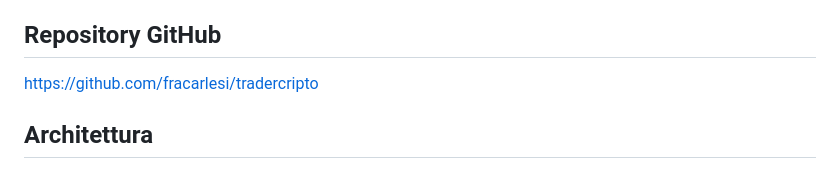
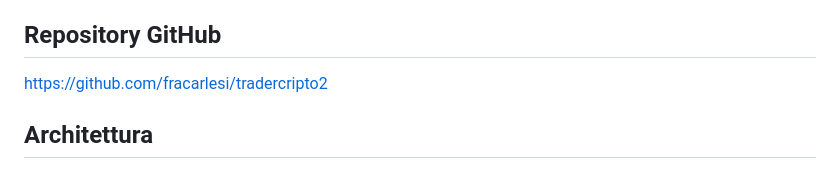
Before and after one commit to fracarlesi/tradercripto, a Markdown page: CLAUDE.md, the part around the change. GitHub-like rendering.

Commit message:
Update repository URL in CLAUDE.md
🤖 Generated with [Claude Code](https://claude.com/claude-code)

Co-Authored-By: Claude <noreply@anthropic.com>

```diff
--- a/CLAUDE.md
+++ b/CLAUDE.md
@@ -9,7 +9,7 @@ Per ricerche semantiche nella codebase, usare l'MCP `claude-context`:
 - `mcp__claude-context__index_codebase` - indicizza la codebase (se necessario)
 
 ## Repository GitHub
-https://github.com/fracarlesi/tradercripto
+https://github.com/fracarlesi/tradercripto2
 
 ## Architettura
 
```
